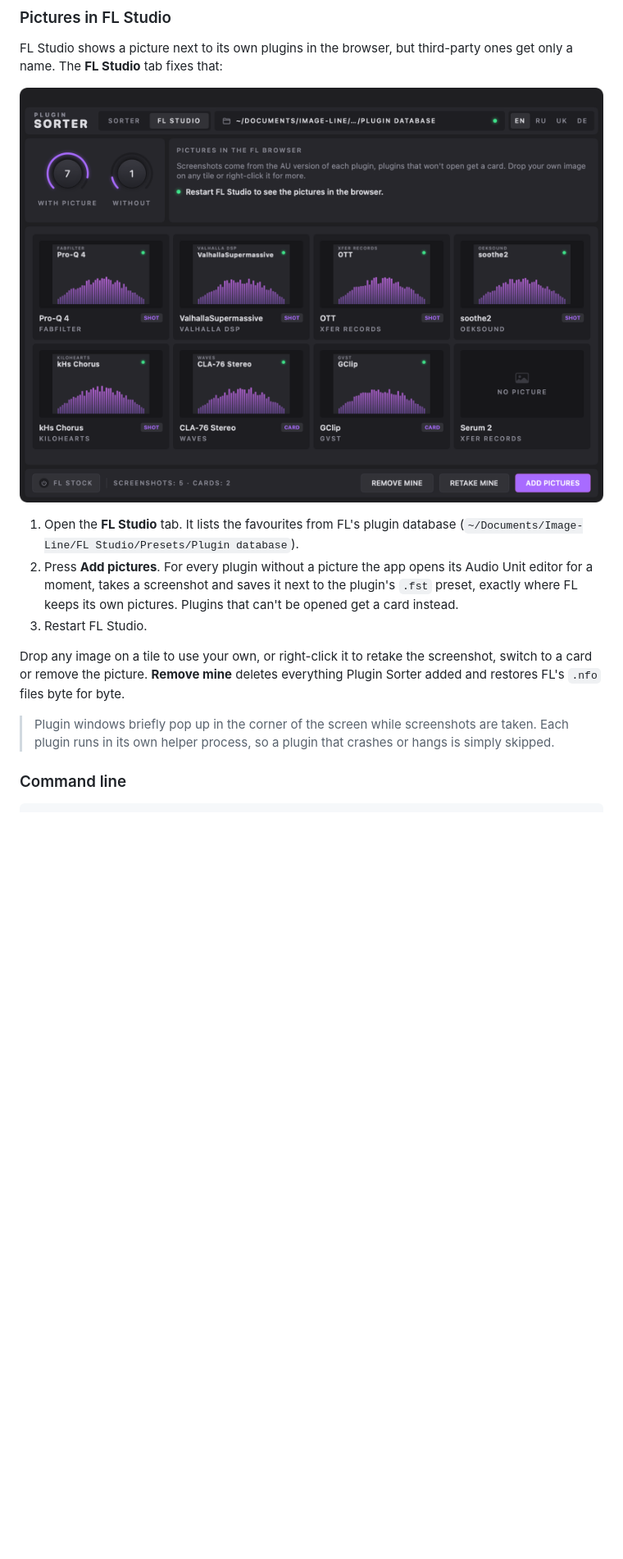
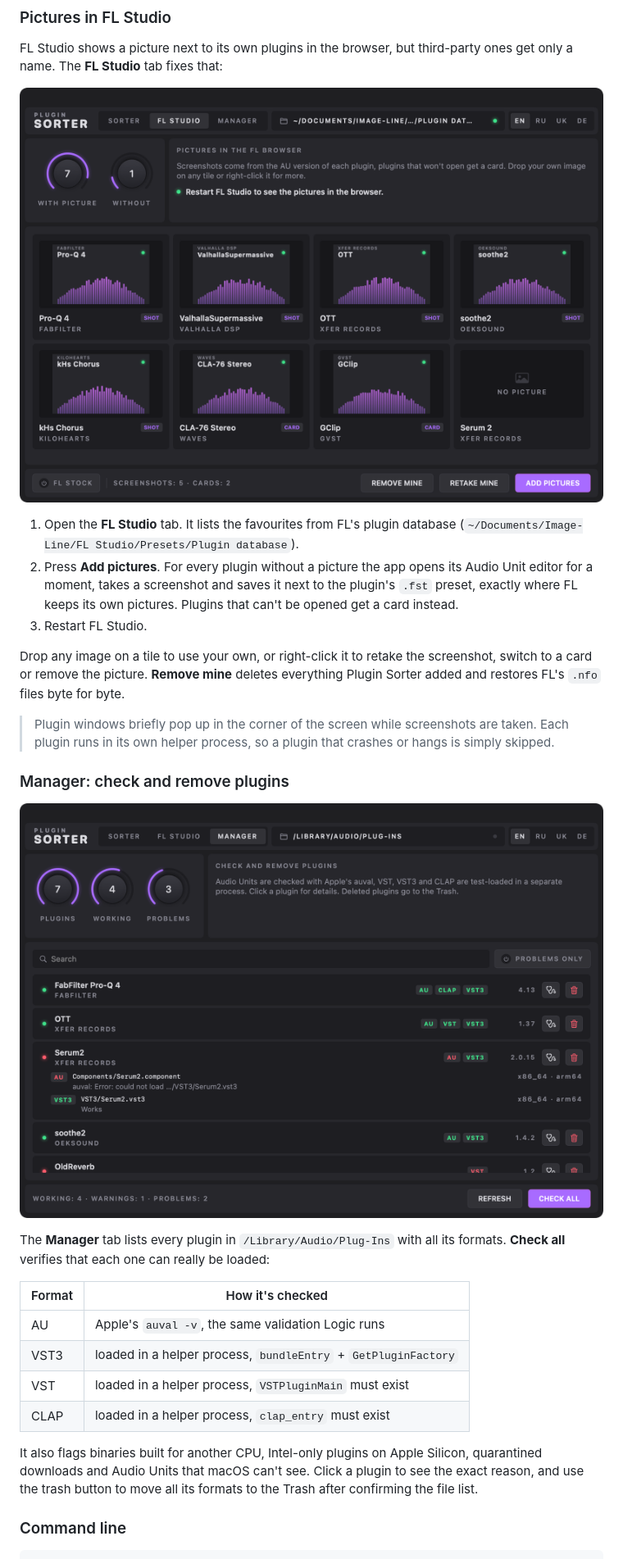
Before and after one commit to Wirtexxx/plugin-sorter, a Markdown page: README.md, the part around one of its changes. Shown at 82% size. GitHub-like rendering; pictures changed too: docs/screenshot-fl.png, docs/screenshot-manager.png (added); blank space fills up the shorter version.

````diff
--- a/README.md
+++ b/README.md
@@ -116,6 +118,26 @@ restores FL's `.nfo` files byte for byte.
 > Plugin windows briefly pop up in the corner of the screen while screenshots are taken.
 > Each plugin runs in its own helper process, so a plugin that crashes or hangs is simply skipped.
 
+### Manager: check and remove plugins
+
+<p align="center">
+  <img src="docs/screenshot-manager.png" width="760" alt="Manager tab">
+</p>
+
+The **Manager** tab lists every plugin in `/Library/Audio/Plug-Ins` with all its formats.
+**Check all** verifies that each one can really be loaded:
+
+| Format | How it's checked |
+| ------ | ---------------- |
+| AU | Apple's `auval -v`, the same validation Logic runs |
+| VST3 | loaded in a helper process, `bundleEntry` + `GetPluginFactory` |
+| VST | loaded in a helper process, `VSTPluginMain` must exist |
+| CLAP | loaded in a helper process, `clap_entry` must exist |
+
+It also flags binaries built for another CPU, Intel-only plugins on Apple Silicon, quarantined
+downloads and Audio Units that macOS can't see. Click a plugin to see the exact reason, and
+use the trash button to move all its formats to the Trash after confirming the file list.
+
 ### Command line
 
 ```bash
````
Also changed, not shown: other parts of README.md (+2 -0 lines), README.ru.md (+22 -0 lines), docs/screenshot.png, 2 other files.
